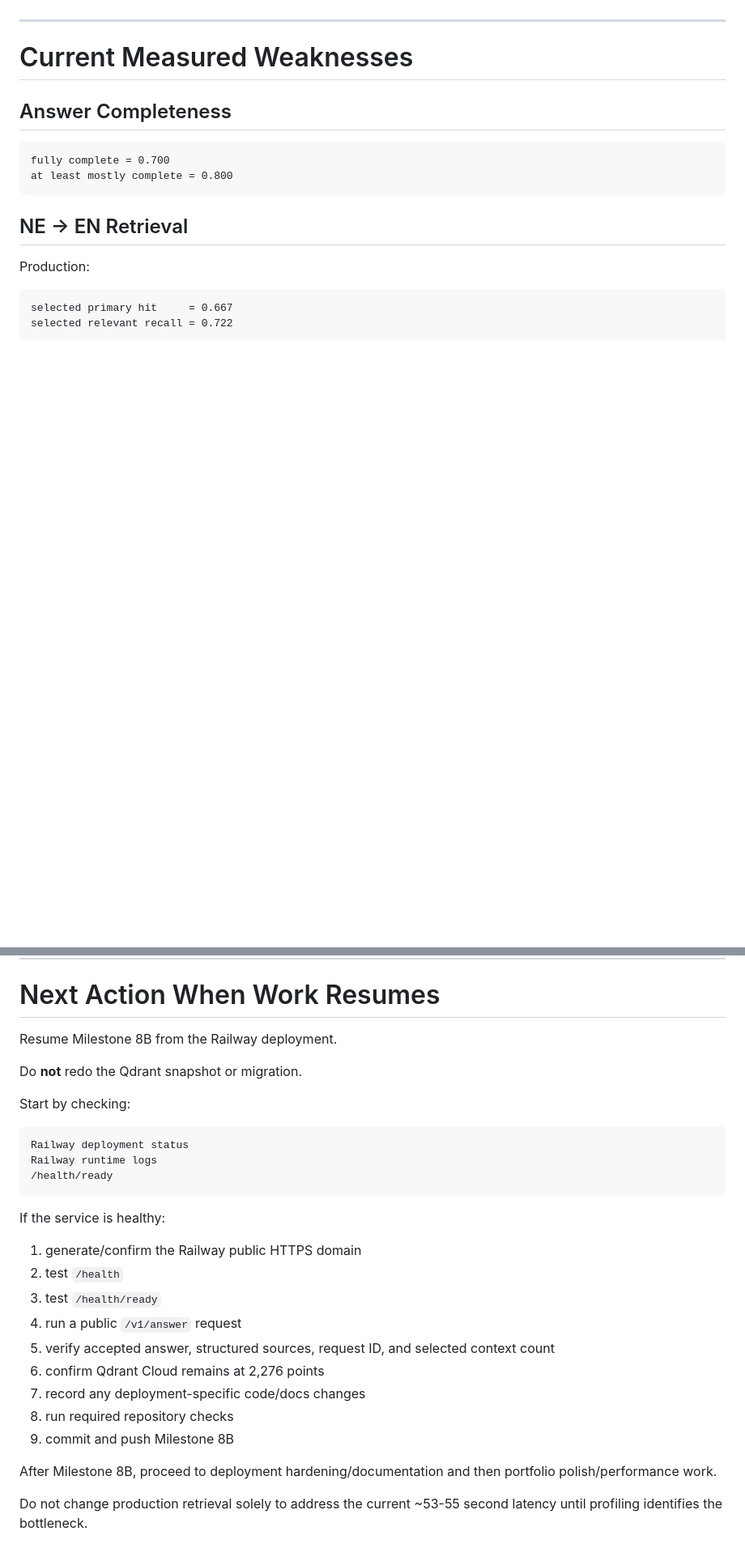
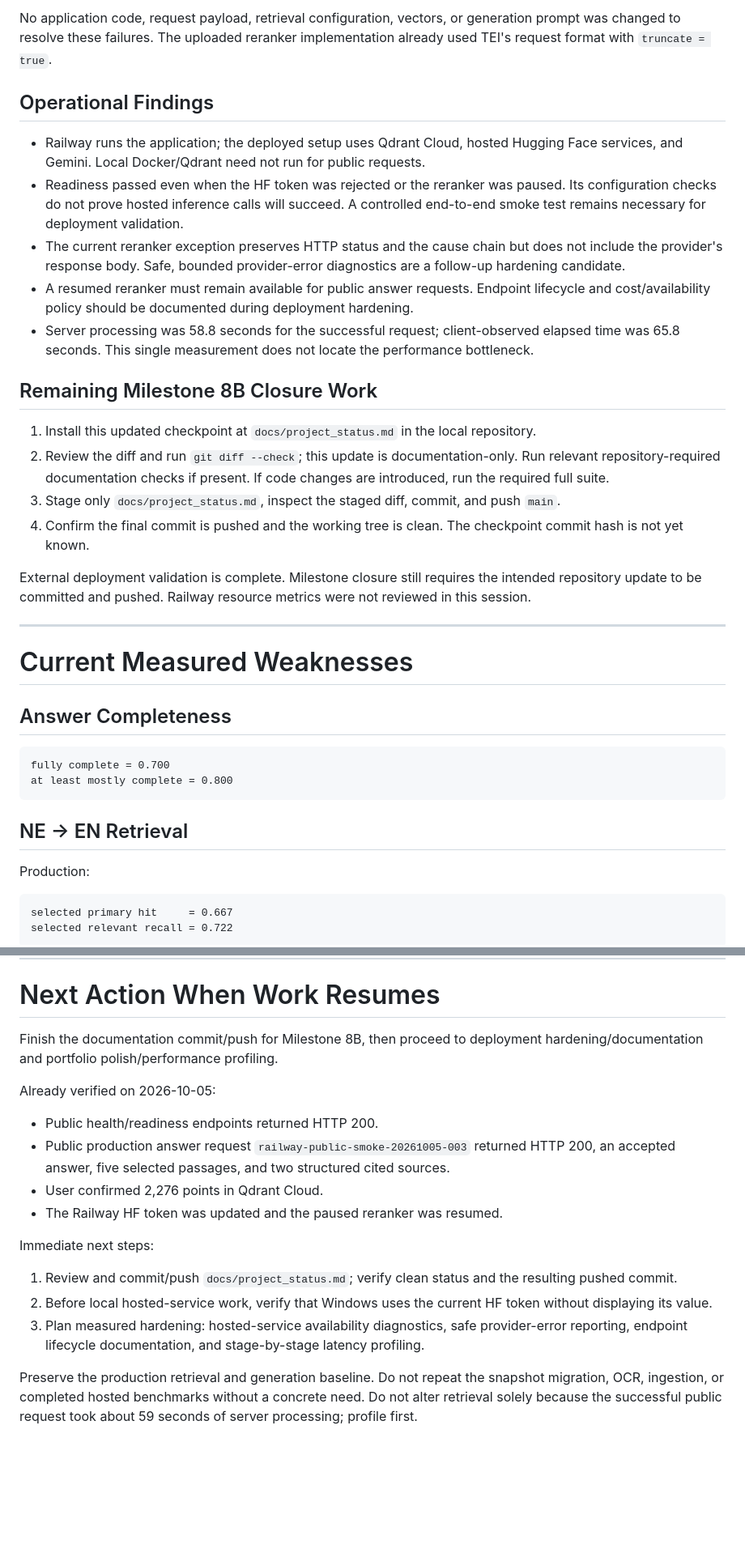
Before and after one commit to dhiruvai77/nepal-gov-ai, a Markdown page: docs/project_status.md, 2 parts joined by grey strips. Shown at 81% size. GitHub-like rendering; blank space fills up the shorter version.

````diff
--- a/docs/project_status.md
+++ b/docs/project_status.md
@@ -997,3 +1043,21 @@ Do not declare Milestone 8B complete until the external HTTPS smoke test succeed
+No application code, request payload, retrieval configuration, vectors, or generation prompt was changed to resolve these failures. The uploaded reranker implementation already used TEI's request format with `truncate = true`.
+
+## Operational Findings
+
+- Railway runs the application; the deployed setup uses Qdrant Cloud, hosted Hugging Face services, and Gemini. Local Docker/Qdrant need not run for public requests.
+- Readiness passed even when the HF token was rejected or the reranker was paused. Its configuration checks do not prove hosted inference calls will succeed. A controlled end-to-end smoke test remains necessary for deployment validation.
+- The current reranker exception preserves HTTP status and the cause chain but does not include the provider's response body. Safe, bounded provider-error diagnostics are a follow-up hardening candidate.
+- A resumed reranker must remain available for public answer requests. Endpoint lifecycle and cost/availability policy should be documented during deployment hardening.
+- Server processing was 58.8 seconds for the successful request; client-observed elapsed time was 65.8 seconds. This single measurement does not locate the performance bottleneck.
+
+## Remaining Milestone 8B Closure Work
+
+1. Install this updated checkpoint at `docs/project_status.md` in the local repository.
+2. Review the diff and run `git diff --check`; this update is documentation-only. Run relevant repository-required documentation checks if present. If code changes are introduced, run the required full suite.
+3. Stage only `docs/project_status.md`, inspect the staged diff, commit, and push `main`.
+4. Confirm the final commit is pushed and the working tree is clean. The checkpoint commit hash is not yet known.
+
+External deployment validation is complete. Milestone closure still requires the intended repository update to be committed and pushed. Railway resource metrics were not reviewed in this session.
 
 ---
 
@@ -1413,30 +1480,19 @@ No experimental retrieval/representation/prompt intervention has replaced this b
 
 # Next Action When Work Resumes
 
-Resume Milestone 8B from the Railway deployment.
+Finish the documentation commit/push for Milestone 8B, then proceed to deployment hardening/documentation and portfolio polish/performance profiling.
 
-Do **not** redo the Qdrant snapshot or migration.
+Already verified on 2026-10-05:
 
-Start by checking:
+- Public health/readiness endpoints returned HTTP 200.
+- Public production answer request `railway-public-smoke-20261005-003` returned HTTP 200, an accepted answer, five selected passages, and two structured cited sources.
+- User confirmed 2,276 points in Qdrant Cloud.
+- The Railway HF token was updated and the paused reranker was resumed.
 
-```text
-Railway deployment status
-Railway runtime logs
-/health/ready
-```
+Immediate next steps:
 
-If the service is healthy:
+1. Review and commit/push `docs/project_status.md`; verify clean status and the resulting pushed commit.
+2. Before local hosted-service work, verify that Windows uses the current HF token without displaying its value.
+3. Plan measured hardening: hosted-service availability diagnostics, safe provider-error reporting, endpoint lifecycle documentation, and stage-by-stage latency profiling.
 
-1. generate/confirm the Railway public HTTPS domain
-2. test `/health`
-3. test `/health/ready`
-4. run a public `/v1/answer` request
-5. verify accepted answer, structured sources, request ID, and selected context count
-6. confirm Qdrant Cloud remains at 2,276 points
-7. record any deployment-specific code/docs changes
-8. run required repository checks
-9. commit and push Milestone 8B
-
-After Milestone 8B, proceed to deployment hardening/documentation and then portfolio polish/performance work.
-
-Do not change production retrieval solely to address the current ~53-55 second latency until profiling identifies the bottleneck.
+Preserve the production retrieval and generation baseline. Do not repeat the snapshot migration, OCR, ingestion, or completed hosted benchmarks without a concrete need. Do not alter retrieval solely because the successful public request took about 59 seconds of server processing; profile first.
````
Also changed, not shown: other parts of docs/project_status.md (+74 -25 lines).
